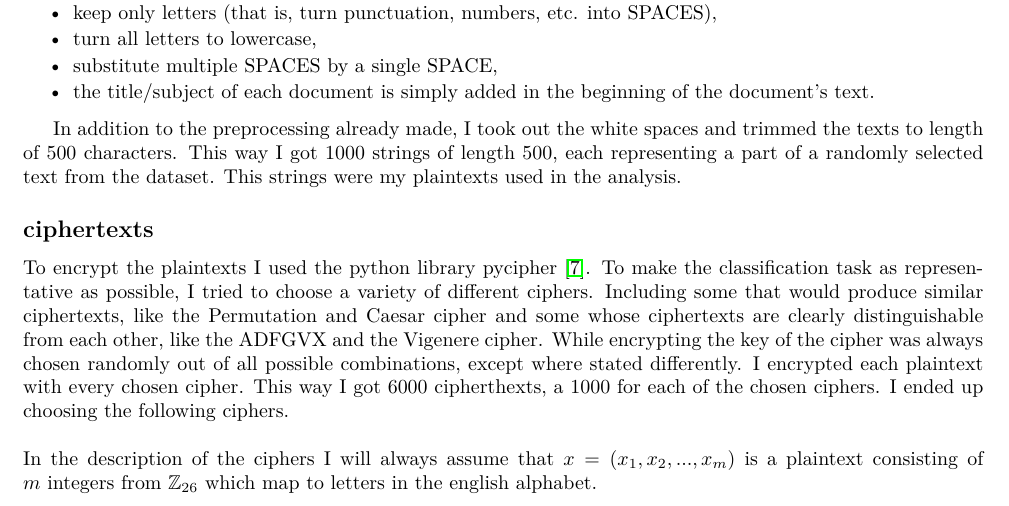
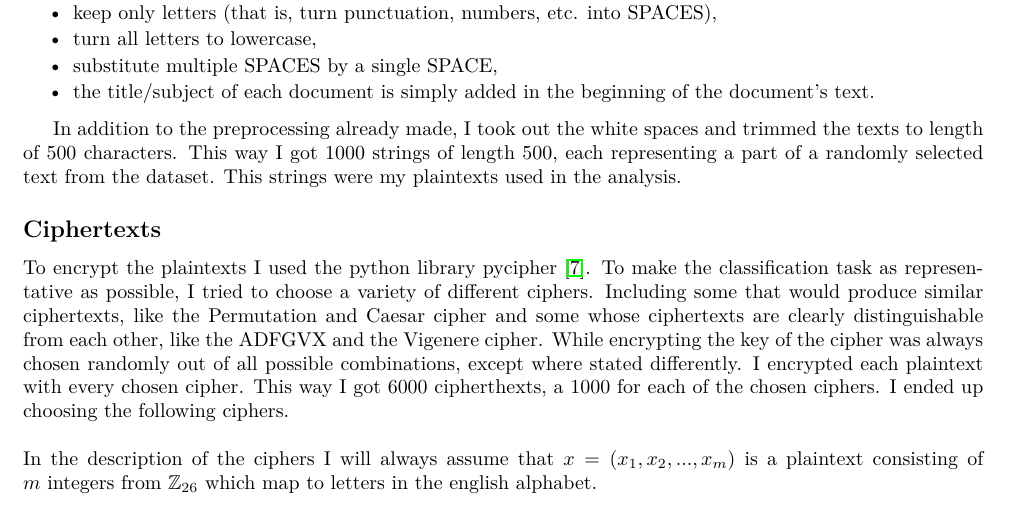
Before and after one commit to RokIvansek/cyphertext_classifier, a LaTeX paper (report/main.tex): part of page 1 of 7, cut so that both start at the same text. Compiled offline with pdfLaTeX.

Commit message:
fixed one lowercase in report

```diff
--- a/report/main.tex
+++ b/report/main.tex
@@ -56,7 +56,7 @@ For my plaintexts I randomly choose 1000 texts from the 20 Newsgroups dataset. I
 
 In addition to the preprocessing already made, I took out the white spaces and trimmed the texts to length of $500$ characters. This way I got $1000$ strings of length $500$, each representing a part of a randomly selected text from the dataset. This strings were my plaintexts used in the analysis.
 
-\subsection*{ciphertexts}
+\subsection*{Ciphertexts}
 To encrypt the plaintexts I used the python library pycipher \cite{pycipher}. To make the classification task as representative as possible, I tried to choose a variety of different ciphers. Including some that would produce similar ciphertexts, like the Permutation and Caesar cipher and some whose ciphertexts are clearly distinguishable from each other, like the ADFGVX and the Vigenere cipher. While encrypting the key of the cipher was always chosen randomly out of all possible combinations, except where stated differently. I encrypted each plaintext with every chosen cipher. This way I got $6000$ cipherthexts, a $1000$ for each of the chosen ciphers. I ended up choosing the following ciphers.\\
 \\
 In the description of the ciphers I will always assume that $x = (x_{1}, x_{2}, ...,x_{m})$ is a plaintext consisting of $m$ integers from $\mathbb{Z}_{26}$ which map to letters in the english alphabet.
```
